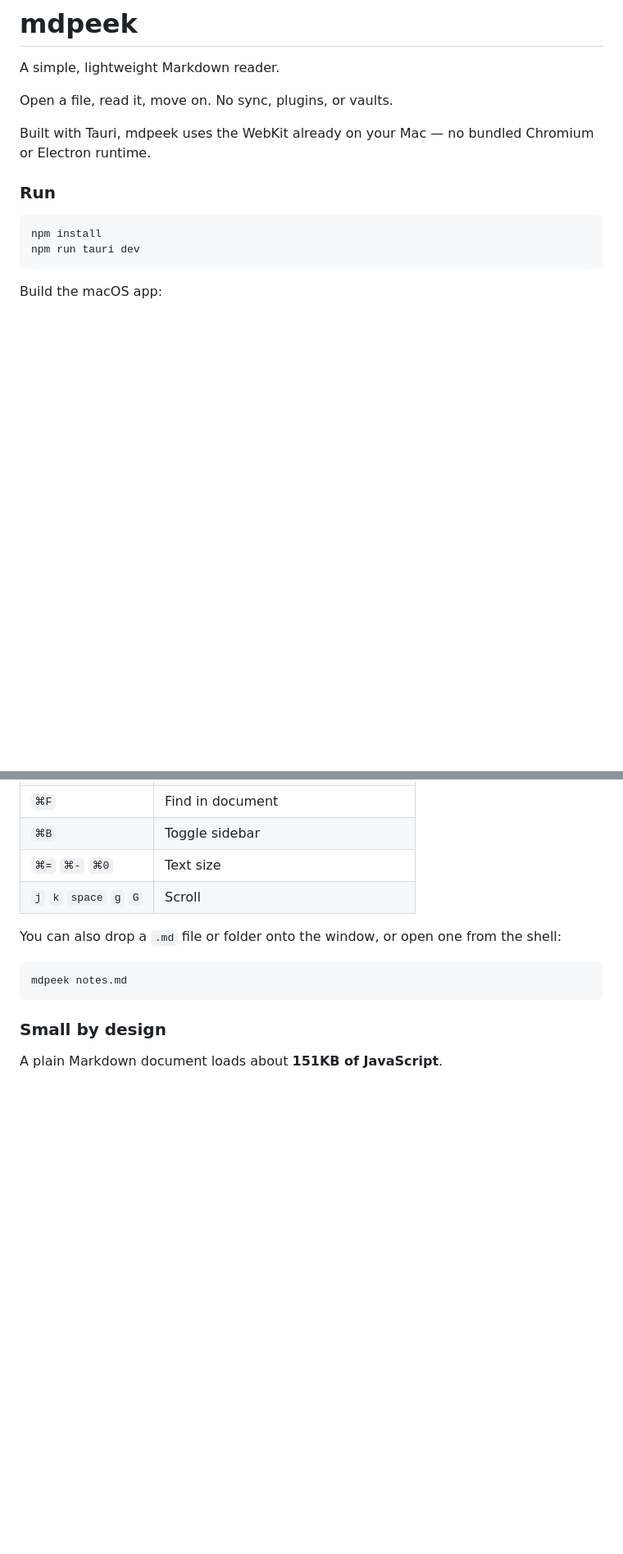
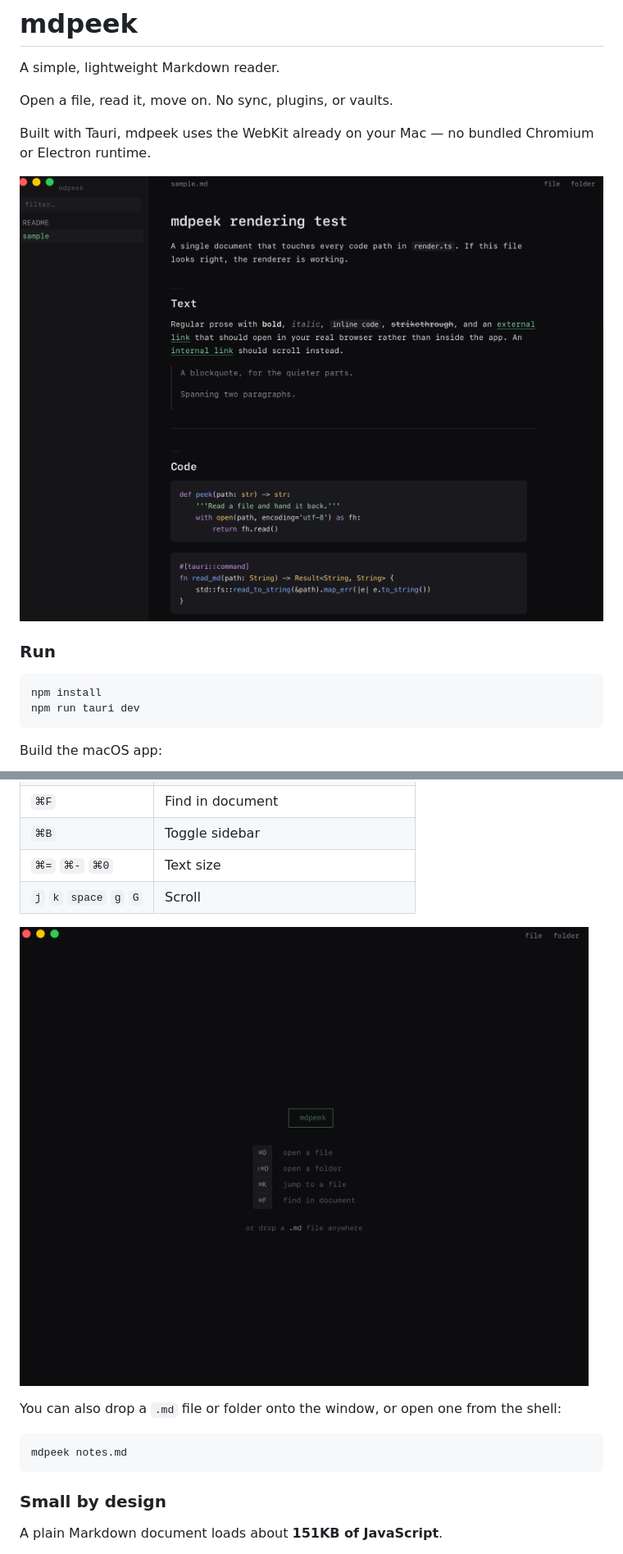
Before and after one commit to net-folade/mdpeek, a Markdown page: README.md, 2 parts joined by grey strips. Shown: that part at 82% size. Drawn GitHub-style; pictures changed too: peek-1.png (added), peek-2.png (added); blank space fills up the shorter version.

Commit message:
docs: add screenshots to README

```diff
--- a/README.md
+++ b/README.md
@@ -5,6 +5,8 @@ A simple, lightweight Markdown reader.
 Open a file, read it, move on. No sync, plugins, or vaults.
 
 Built with Tauri, mdpeek uses the WebKit already on your Mac — no bundled Chromium or Electron runtime.
+
+![mdpeek reading a Markdown file, with the file sidebar open on the left and syntax-highlighted code blocks in the document](peek-1.png)
 
 ### Run
 
@@ -38,6 +40,8 @@ xattr -d com.apple.quarantine /Applications/mdpeek.app
 | `⌘B` | Toggle sidebar |
 | `⌘=` `⌘-` `⌘0` | Text size |
 | `j` `k` `space` `g` `G` | Scroll |
+
+![The mdpeek start screen, listing the open, jump and find shortcuts above the text "or drop a .md file anywhere"](peek-2.png)
 
 You can also drop a `.md` file or folder onto the window, or open one from the shell:
 
```
